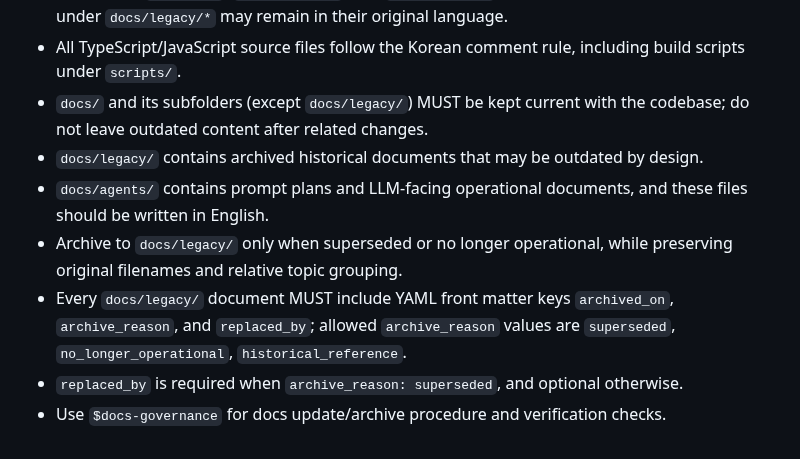
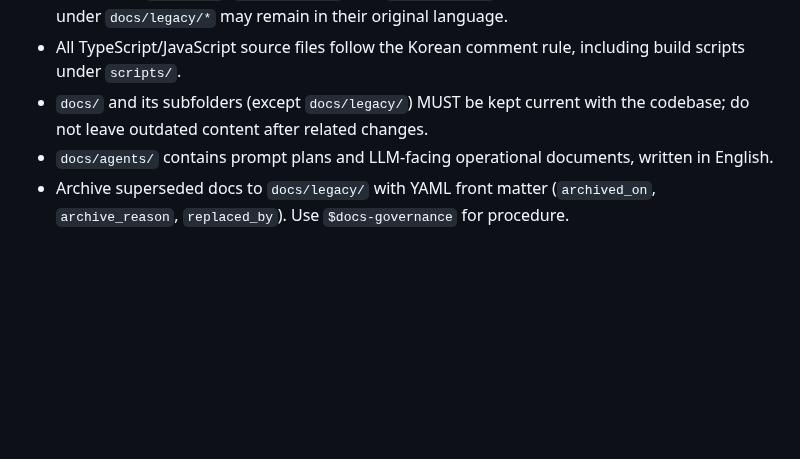
Before and after one commit to cgm-16/weatherpane, a Markdown page: AGENTS.md, the part around the change. GitHub-like rendering; blank space fills up the shorter version.

Commit message:
chore(docs): edited AGENTS.md to reduce initial context size

```diff
--- a/AGENTS.md
+++ b/AGENTS.md
@@ -112,9 +112,5 @@ When uncertain:
 - Exceptions: `AGENTS.md`, `docs/agents/*`, and `docs/skills/*` must be written in English. Files under `docs/legacy/*` may remain in their original language.
 - All TypeScript/JavaScript source files follow the Korean comment rule, including build scripts under `scripts/`.
 - `docs/` and its subfolders (except `docs/legacy/`) MUST be kept current with the codebase; do not leave outdated content after related changes.
-- `docs/legacy/` contains archived historical documents that may be outdated by design.
-- `docs/agents/` contains prompt plans and LLM-facing operational documents, and these files should be written in English.
-- Archive to `docs/legacy/` only when superseded or no longer operational, while preserving original filenames and relative topic grouping.
-- Every `docs/legacy/` document MUST include YAML front matter keys `archived_on`, `archive_reason`, and `replaced_by`; allowed `archive_reason` values are `superseded`, `no_longer_operational`, `historical_reference`.
-- `replaced_by` is required when `archive_reason: superseded`, and optional otherwise.
-- Use `$docs-governance` for docs update/archive procedure and verification checks.
+- `docs/agents/` contains prompt plans and LLM-facing operational documents, written in English.
+- Archive superseded docs to `docs/legacy/` with YAML front matter (`archived_on`, `archive_reason`, `replaced_by`). Use `$docs-governance` for procedure.
```
